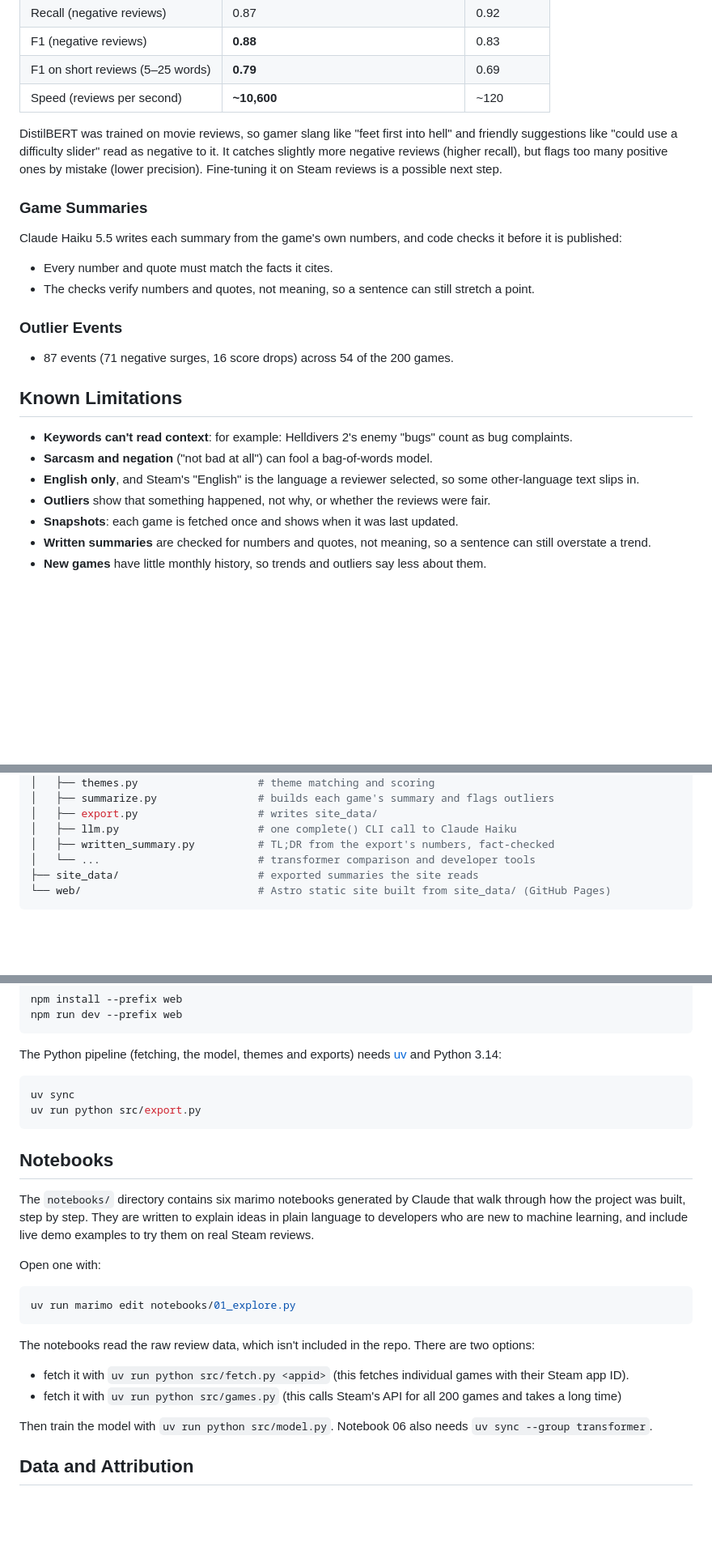
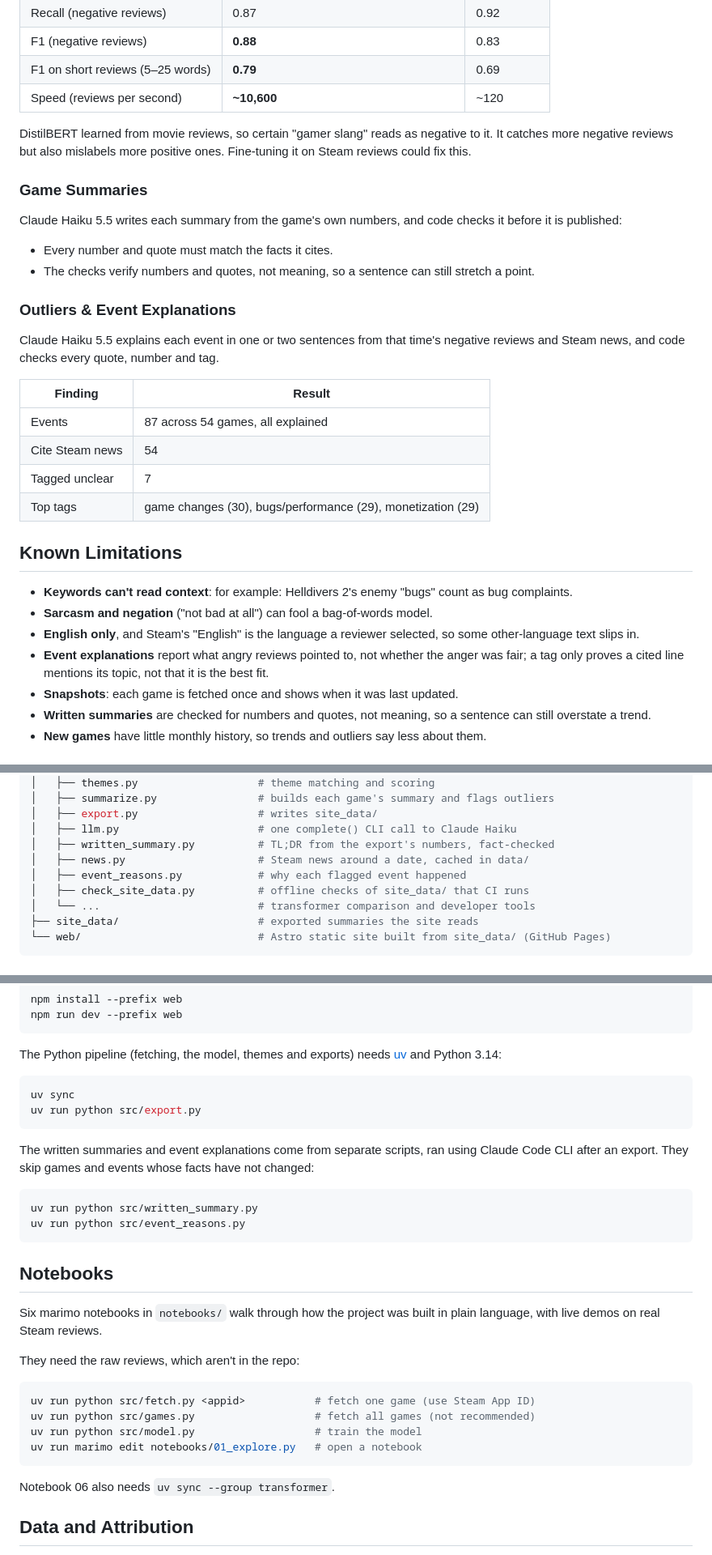
Before and after one commit to jntm7/steam-tldr, a Markdown page: README.md, 3 parts joined by grey strips. Shown at 81% size. GitHub-like rendering; blank space fills up the shorter version.

Commit message:
docs: update README with event explanation section

````diff
--- a/README.md
+++ b/README.md
@@ -106,7 +106,7 @@ An off-the-shelf DistilBERT model *lost* to the simple baseline (the earlier 20-
 | F1 on short reviews (5–25 words) | **0.79** | 0.69 |
 | Speed (reviews per second) | **~10,600** | ~120 |
 
-DistilBERT was trained on movie reviews, so gamer slang like "feet first into hell" and friendly suggestions like "could use a difficulty slider" read as negative to it. It catches slightly more negative reviews (higher recall), but flags too many positive ones by mistake (lower precision). Fine-tuning it on Steam reviews is a possible next step.
+DistilBERT learned from movie reviews, so certain "gamer slang" reads as negative to it. It catches more negative reviews but also mislabels more positive ones. Fine-tuning it on Steam reviews could fix this.
 
 ### Game Summaries
 
@@ -115,16 +115,23 @@ Claude Haiku 5.5 writes each summary from the game's own numbers, and code check
 - Every number and quote must match the facts it cites.
 - The checks verify numbers and quotes, not meaning, so a sentence can still stretch a point.
 
-### Outlier Events
+### Outliers & Event Explanations
 
-- 87 events (71 negative surges, 16 score drops) across 54 of the 200 games.
+Claude Haiku 5.5 explains each event in one or two sentences from that time's negative reviews and Steam news, and code checks every quote, number and tag.
+
+| Finding | Result |
+| --- | --- |
+| Events | 87 across 54 games, all explained |
+| Cite Steam news | 54 |
+| Tagged unclear | 7 |
+| Top tags | game changes (30), bugs/performance (29), monetization (29) |
 
 ## Known Limitations
 
 - **Keywords can't read context**: for example: Helldivers 2's enemy "bugs" count as bug complaints.
 - **Sarcasm and negation** ("not bad at all") can fool a bag-of-words model.
 - **English only**, and Steam's "English" is the language a reviewer selected, so some other-language text slips in.
-- **Outliers** show that something happened, not why, or whether the reviews were fair.
+- **Event explanations** report what angry reviews pointed to, not whether the anger was fair; a tag only proves a cited line mentions its topic, not that it is the best fit.
 - **Snapshots**: each game is fetched once and shows when it was last updated.
 - **Written summaries** are checked for numbers and quotes, not meaning, so a sentence can still overstate a trend.
 - **New games** have little monthly history, so trends and outliers say less about them.
@@ -149,6 +156,9 @@ steam-tldr/
 │   ├── export.py                   # writes site_data/
 │   ├── llm.py                      # one complete() CLI call to Claude Haiku
 │   ├── written_summary.py          # TL;DR from the export's numbers, fact-checked
+│   ├── news.py                     # Steam news around a date, cached in data/
+│   ├── event_reasons.py            # why each flagged event happened
+│   ├── check_site_data.py          # offline checks of site_data/ that CI runs
 │   └── ...                         # transformer comparison and developer tools
 ├── site_data/                      # exported summaries the site reads
 └── web/                            # Astro static site built from site_data/ (GitHub Pages)
@@ -170,22 +180,27 @@ uv sync
 uv run python src/export.py
 ```
 
+The written summaries and event explanations come from separate scripts, ran using Claude Code CLI after an export. They skip games and events whose facts have not changed:
+
+```bash
+uv run python src/written_summary.py
+uv run python src/event_reasons.py
+```
+
 ## Notebooks
 
-The `notebooks/` directory contains six marimo notebooks generated by Claude that walk through how the project was built, step by step. They are written to explain ideas in plain language to developers who are new to machine learning, and include live demo examples to try them on real Steam reviews.
+Six marimo notebooks in `notebooks/` walk through how the project was built in plain language, with live demos on real Steam reviews.
 
-Open one with:
+They need the raw reviews, which aren't in the repo:
 
 ```bash
-uv run marimo edit notebooks/01_explore.py
+uv run python src/fetch.py <appid>           # fetch one game (use Steam App ID)
+uv run python src/games.py                   # fetch all games (not recommended)
+uv run python src/model.py                   # train the model
+uv run marimo edit notebooks/01_explore.py   # open a notebook
 ```
 
-The notebooks read the raw review data, which isn't included in the repo. There are two options:
-
-- fetch it with `uv run python src/fetch.py <appid>` (this fetches individual games with their Steam app ID).
-- fetch it with `uv run python src/games.py` (this calls Steam's API for all 200 games and takes a long time)
-
-Then train the model with `uv run python src/model.py`. Notebook 06 also needs `uv sync --group transformer`.
+Notebook 06 also needs `uv sync --group transformer`.
 
 ## Data and Attribution
 
````
Also changed, not shown: other parts of README.md (+2 -2 lines).
